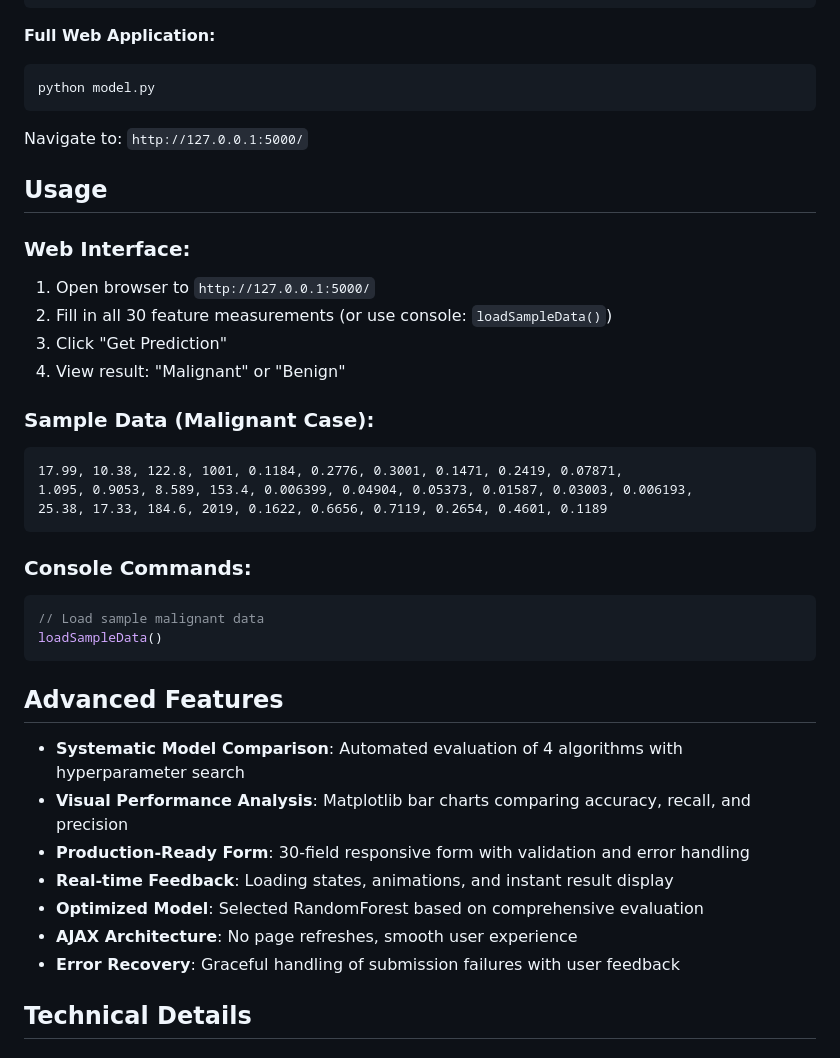
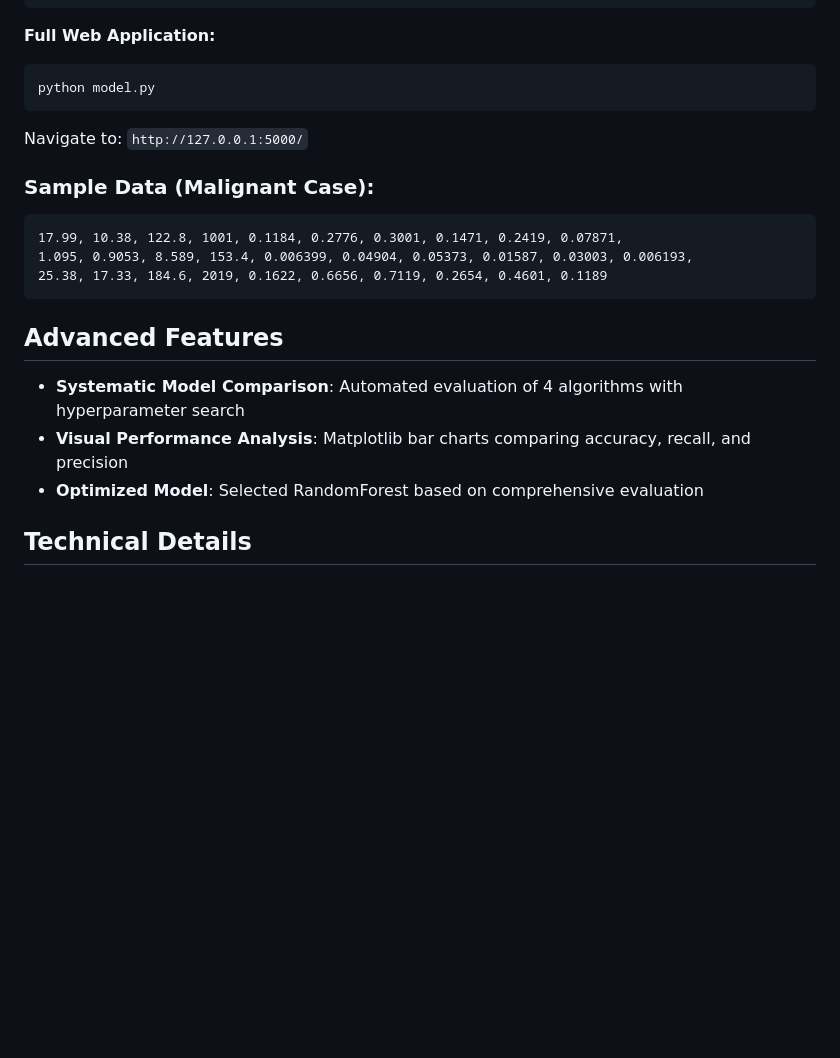
Before and after one commit to kevinkairouz/Breast-Cancer-ML-Model, a Markdown page: README.md, the part around one of its changes. GitHub-like rendering; blank space fills up the shorter version.

````diff
--- a/README.md
+++ b/README.md
@@ -122,14 +98,6 @@ python model.py
 ```
 Navigate to: `http://127.0.0.1:5000/`
 
-## Usage
-
-### Web Interface:
-1. Open browser to `http://127.0.0.1:5000/`
-2. Fill in all 30 feature measurements (or use console: `loadSampleData()`)
-3. Click "Get Prediction"
-4. View result: "Malignant" or "Benign"
-
 ### Sample Data (Malignant Case):
 ```
 17.99, 10.38, 122.8, 1001, 0.1184, 0.2776, 0.3001, 0.1471, 0.2419, 0.07871,
@@ -137,21 +105,13 @@ Navigate to: `http://127.0.0.1:5000/`
 25.38, 17.33, 184.6, 2019, 0.1622, 0.6656, 0.7119, 0.2654, 0.4601, 0.1189
 ```
 
-### Console Commands:
-```javascript
-// Load sample malignant data
-loadSampleData()
-```
 
 ## Advanced Features
 
 * **Systematic Model Comparison**: Automated evaluation of 4 algorithms with hyperparameter search
 * **Visual Performance Analysis**: Matplotlib bar charts comparing accuracy, recall, and precision
-* **Production-Ready Form**: 30-field responsive form with validation and error handling
-* **Real-time Feedback**: Loading states, animations, and instant result display
 * **Optimized Model**: Selected RandomForest based on comprehensive evaluation
-* **AJAX Architecture**: No page refreshes, smooth user experience
-* **Error Recovery**: Graceful handling of submission failures with user feedback
+
 
 ## Technical Details
 
````
Also changed, not shown: other parts of README.md (+2 -32 lines).
